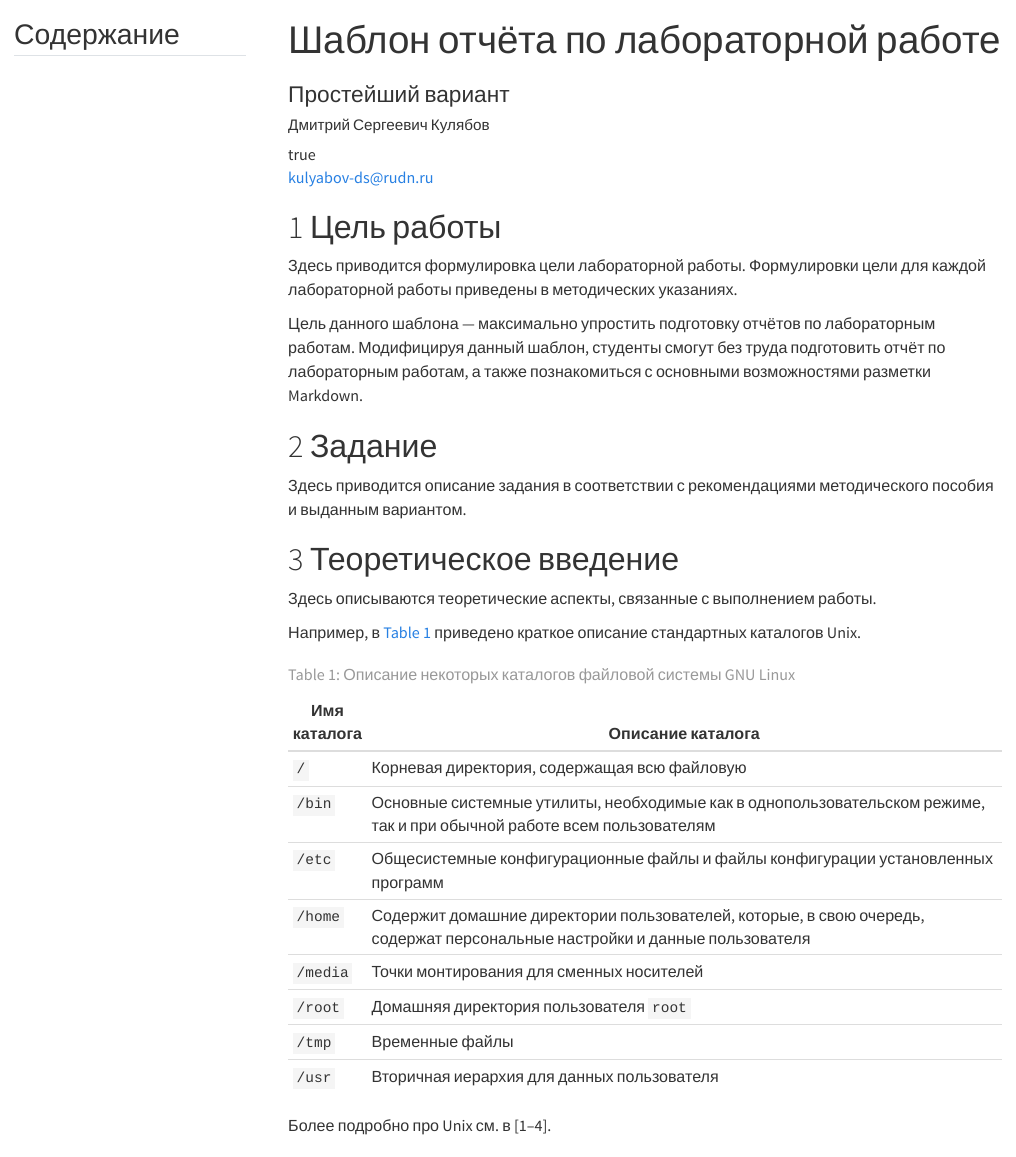
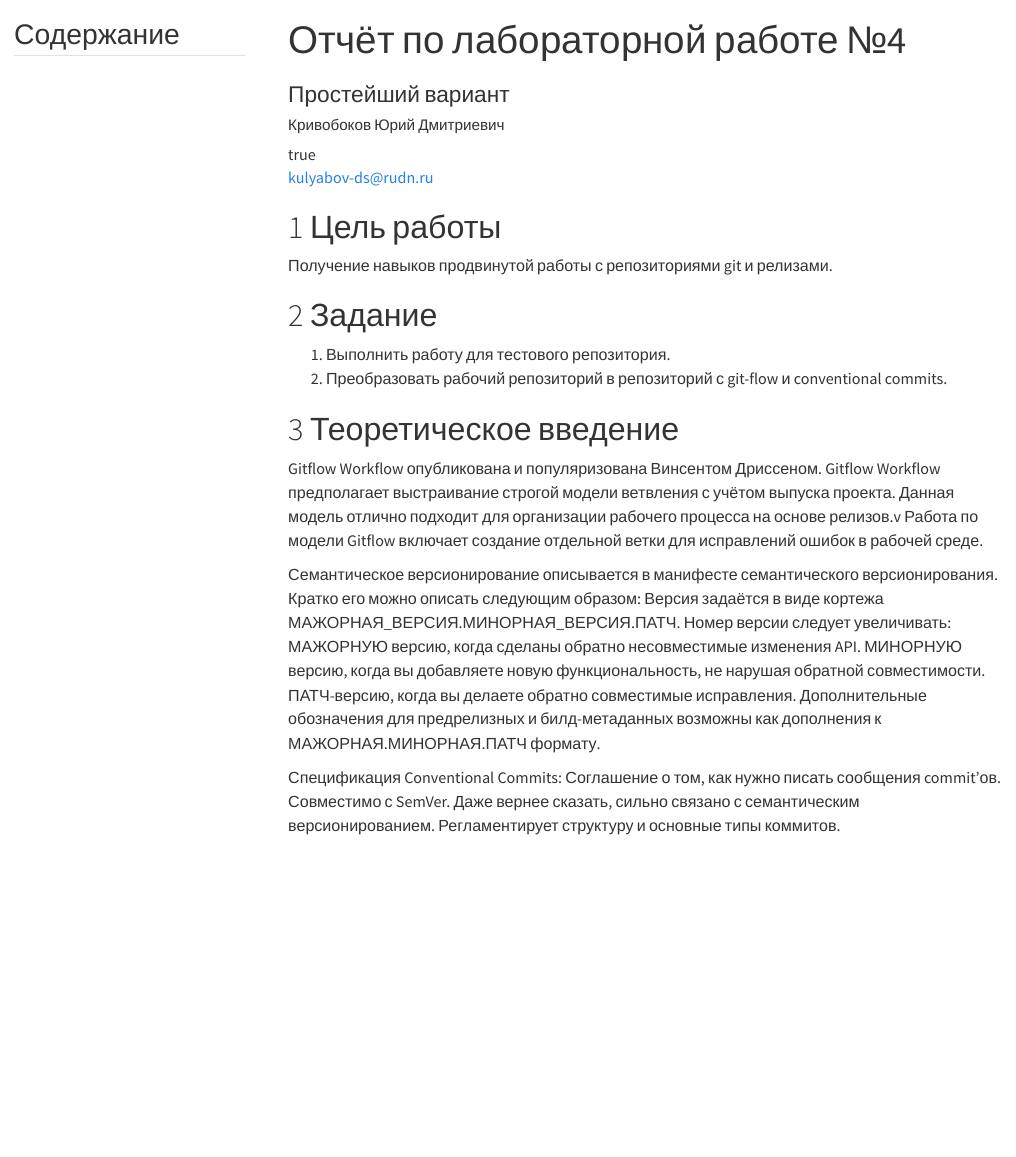
Before and after one commit to ydkrivobokov/study_2024-2025_os-intro, a Quarto document (labs/lab04/report/report.qmd): the page in a window 1100 px wide, from its top. Rendered offline with R 4.5, knitr and Pandoc in place of Quarto, with nearby package versions; menus at the side of the page are left out.

Commit message:
add lab04

```diff
--- a/labs/lab04/report/report.qmd
+++ b/labs/lab04/report/report.qmd
@@ -3,7 +3,7 @@
 
 ## Author
 author:
-  name: Дмитрий Сергеевич Кулябов
+  name: Кривобоков Юрий Дмитриевич
   degrees: DSc
   orcid: 0000-0002-0877-7063
   email: kulyabov-ds@rudn.ru
@@ -14,7 +14,7 @@ author:
       city: Москва
       address: ул. Миклухо-Маклая, д. 6
 ## Title
-title: "Шаблон отчёта по лабораторной работе"
+title: "Отчёт по лабораторной работе №4"
 subtitle: "Простейший вариант"
 license: "CC BY"
 ## Generic options
@@ -74,34 +74,20 @@ format:
 
 # Цель работы
 
-Здесь приводится формулировка цели лабораторной работы. Формулировки цели для каждой лабораторной работы приведены в методических указаниях.
-
-Цель данного шаблона --- максимально упростить подготовку отчётов по лабораторным работам.  Модифицируя данный шаблон, студенты смогут без труда подготовить отчёт по лабораторным работам, а также познакомиться с основными возможностями разметки Markdown.
+Получение навыков продвинутой работы с репозиториями git и релизами.
 
 # Задание
 
-Здесь приводится описание задания в соответствии с рекомендациями методического пособия и выданным вариантом.
+1. Выполнить работу для тестового репозитория.
+2. Преобразовать рабочий репозиторий в репозиторий с git-flow и conventional commits.
 
 # Теоретическое введение
 
-Здесь описываются теоретические аспекты, связанные с выполнением работы.
+Gitflow Workflow опубликована и популяризована Винсентом Дриссеном. Gitflow Workflow предполагает выстраивание строгой модели ветвления с учётом выпуска проекта. Данная модель отлично подходит для организации рабочего процесса на основе релизов.v Работа по модели Gitflow включает создание отдельной ветки для исправлений ошибок в рабочей среде.
 
-Например, в [табл. @tbl-std-dir] приведено краткое описание стандартных каталогов Unix.
+Семантическое версионирование описывается в манифесте семантического версионирования. Кратко его можно описать следующим образом: Версия задаётся в виде кортежа МАЖОРНАЯ_ВЕРСИЯ.МИНОРНАЯ_ВЕРСИЯ.ПАТЧ. Номер версии следует увеличивать: МАЖОРНУЮ версию, когда сделаны обратно несовместимые изменения API. МИНОРНУЮ версию, когда вы добавляете новую функциональность, не нарушая обратной совместимости. ПАТЧ-версию, когда вы делаете обратно совместимые исправления. Дополнительные обозначения для предрелизных и билд-метаданных возможны как дополнения к МАЖОРНАЯ.МИНОРНАЯ.ПАТЧ формату.
 
-| Имя каталога | Описание каталога                                                                                                          |
-|--------------|----------------------------------------------------------------------------------------------------------------------------|
-| `/`          | Корневая директория, содержащая всю файловую                                                                               |
-| `/bin `      | Основные системные утилиты, необходимые как в однопользовательском режиме, так и при обычной работе всем пользователям     |
-| `/etc`       | Общесистемные конфигурационные файлы и файлы конфигурации установленных программ                                           |
-| `/home`      | Содержит домашние директории пользователей, которые, в свою очередь, содержат персональные настройки и данные пользователя |
-| `/media`     | Точки монтирования для сменных носителей                                                                                   |
-| `/root`      | Домашняя директория пользователя  `root`                                                                                   |
-| `/tmp`       | Временные файлы                                                                                                            |
-| `/usr`       | Вторичная иерархия для данных пользователя                                                                                 |
-
-: Описание некоторых каталогов файловой системы GNU Linux {#tbl-std-dir}
-
-Более подробно про Unix см. в [@tanenbaum_book_modern-os_ru; @robbins_book_bash_en; @zarrelli_book_mastering-bash_en; @newham_book_learning-bash_en].
+Спецификация Conventional Commits: Соглашение о том, как нужно писать сообщения commit'ов. Совместимо с SemVer. Даже вернее сказать, сильно связано с семантическим версионированием. Регламентирует структуру и основные типы коммитов.
 
 # Выполнение лабораторной работы
 
```
Also changed, not shown: labs/lab04/report/image/1.jpg (added), labs/lab04/report/image/2.jpg (added), labs/lab04/report/image/3.jpg (added), labs/lab04/report/image/4.jpg (added), labs/lab04/report/image/5.jpg (added), labs/lab04/report/image/6.jpg (added), labs/lab04/report/image/7.jpg (added), labs/lab04/report/image/8.jpg (added), labs/lab04/report/image/9.jpg (added), labs/lab04/report/report.qmd (39 more changed lines).
